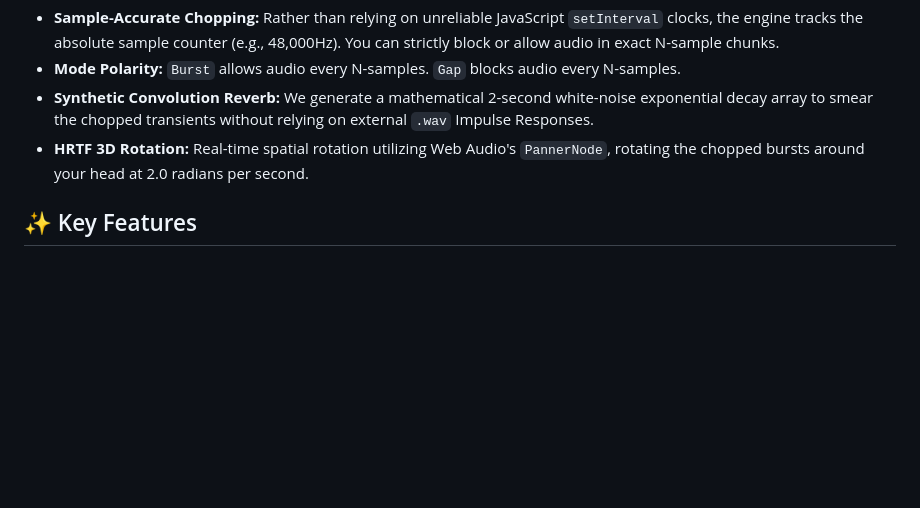
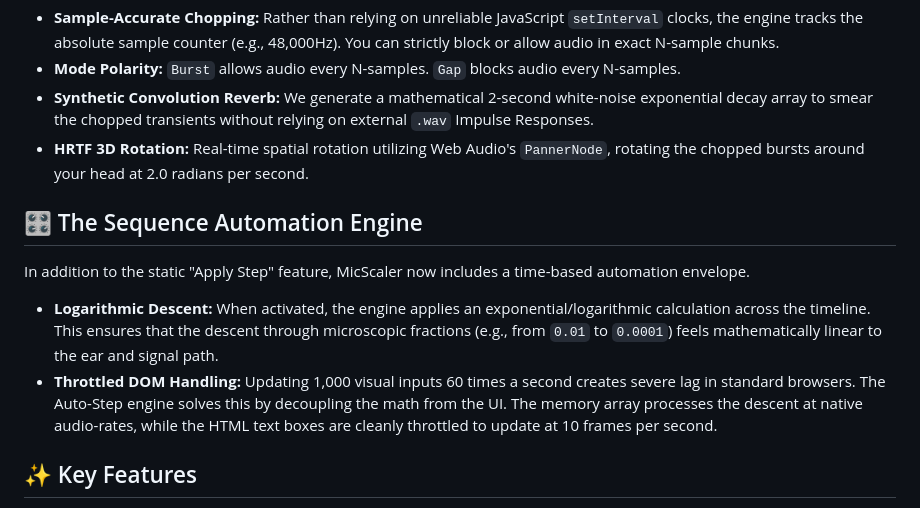
Before and after one commit to Global-CCD/MicScaler, a Markdown page: README.md, the part around the change. GitHub-like rendering; blank space fills up the shorter version.

Commit message:
Add Sequence Automation Engine section to README
Added a section on the Sequence Automation Engine detailing its features and improvements.

```diff
--- a/README.md
+++ b/README.md
@@ -37,6 +37,11 @@ The second control row is entirely dedicated to integrating AuraConv's mechanics
 *   **Synthetic Convolution Reverb:** We generate a mathematical 2-second white-noise exponential decay array to smear the chopped transients without relying on external `.wav` Impulse Responses.
 *   **HRTF 3D Rotation:** Real-time spatial rotation utilizing Web Audio's `PannerNode`, rotating the chopped bursts around your head at 2.0 radians per second.
 
+## 🎛️ The Sequence Automation Engine
+In addition to the static "Apply Step" feature, MicScaler now includes a time-based automation envelope.
+*   **Logarithmic Descent:** When activated, the engine applies an exponential/logarithmic calculation across the timeline. This ensures that the descent through microscopic fractions (e.g., from `0.01` to `0.0001`) feels mathematically linear to the ear and signal path.
+*   **Throttled DOM Handling:** Updating 1,000 visual inputs 60 times a second creates severe lag in standard browsers. The Auto-Step engine solves this by decoupling the math from the UI. The memory array processes the descent at native audio-rates, while the HTML text boxes are cleanly throttled to update at 10 frames per second.
+
 ## ✨ Key Features
 *   **1,000-Channel Throughput:** Optimized to perform over 500,000+ multiplicative math operations per animation frame.
 *   **Pattern-Based Inversion:** Automatically invert every 2nd, 3rd, 4th, or 5th track.
```
